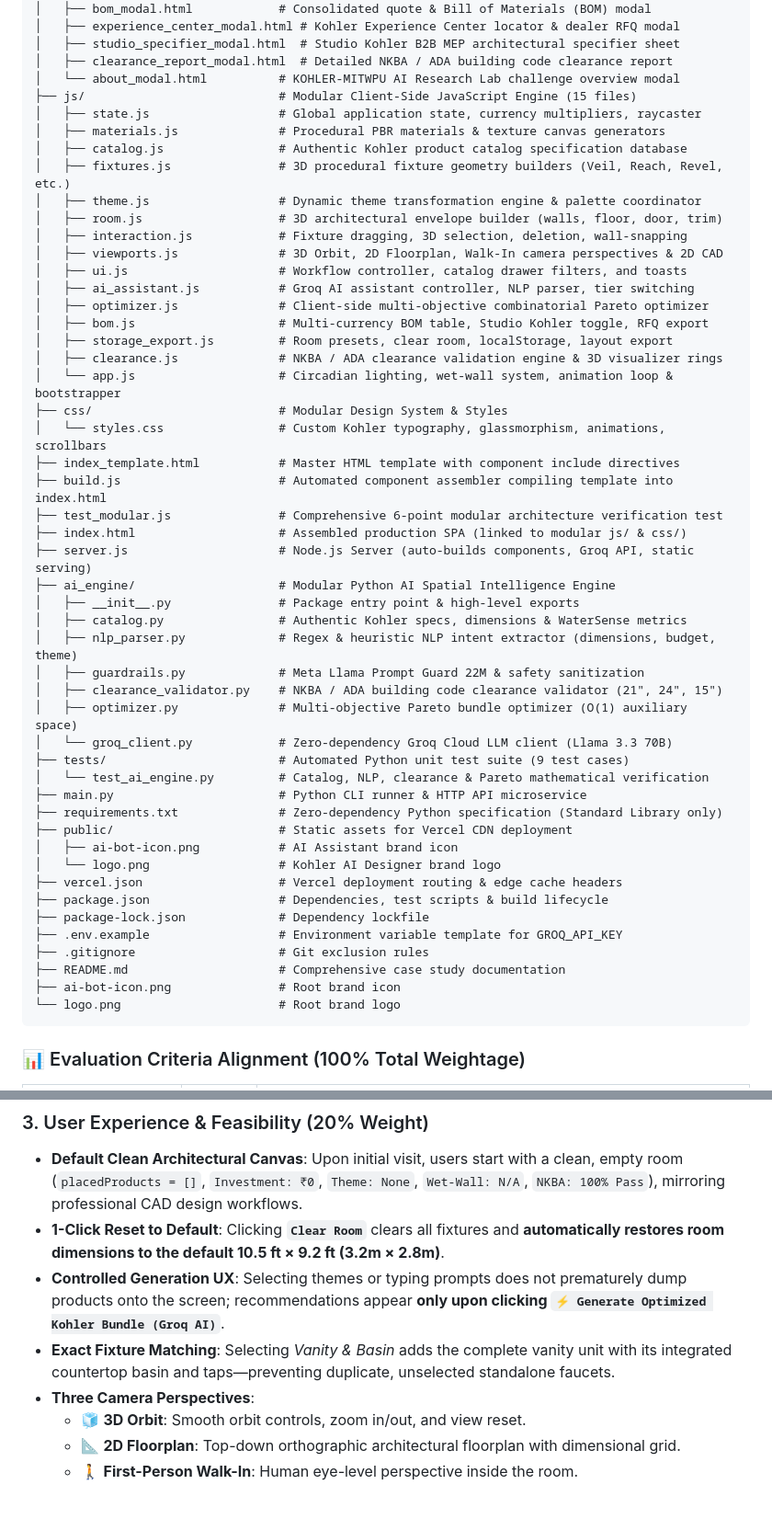
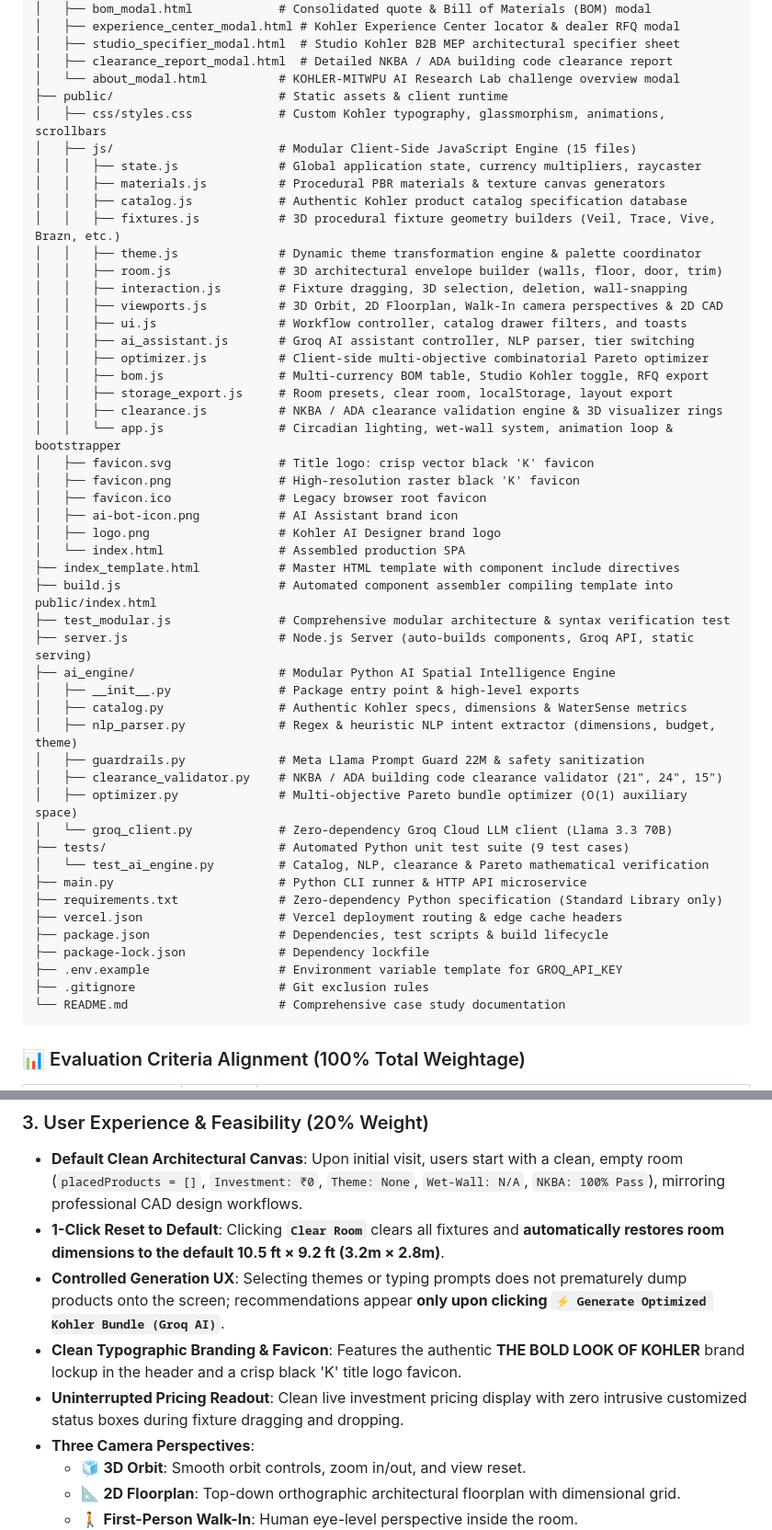
Before and after one commit to krishbhensdadia21/ai-bathroom-designer, a Markdown page: README.md, 2 parts joined by grey strips. Shown at 92% size. Rendered like a GitHub page; blank space fills up the shorter version.

Commit message:
docs: update README with authentic Kohler fixtures, public asset tree, and UI refinements

````diff
--- a/README.md
+++ b/README.md
@@ -36,28 +36,33 @@ kohler-ai-bathroom-designer/
 │   ├── studio_specifier_modal.html  # Studio Kohler B2B MEP architectural specifier sheet
 │   ├── clearance_report_modal.html  # Detailed NKBA / ADA building code clearance report
 │   └── about_modal.html          # KOHLER-MITWPU AI Research Lab challenge overview modal
-├── js/                           # Modular Client-Side JavaScript Engine (15 files)
-│   ├── state.js                  # Global application state, currency multipliers, raycaster
-│   ├── materials.js              # Procedural PBR materials & texture canvas generators
-│   ├── catalog.js                # Authentic Kohler product catalog specification database
-│   ├── fixtures.js               # 3D procedural fixture geometry builders (Veil, Reach, Revel, etc.)
-│   ├── theme.js                  # Dynamic theme transformation engine & palette coordinator
-│   ├── room.js                   # 3D architectural envelope builder (walls, floor, door, trim)
-│   ├── interaction.js            # Fixture dragging, 3D selection, deletion, wall-snapping
-│   ├── viewports.js              # 3D Orbit, 2D Floorplan, Walk-In camera perspectives & 2D CAD
-│   ├── ui.js                     # Workflow controller, catalog drawer filters, and toasts
-│   ├── ai_assistant.js           # Groq AI assistant controller, NLP parser, tier switching
-│   ├── optimizer.js              # Client-side multi-objective combinatorial Pareto optimizer
-│   ├── bom.js                    # Multi-currency BOM table, Studio Kohler toggle, RFQ export
-│   ├── storage_export.js         # Room presets, clear room, localStorage, layout export
-│   ├── clearance.js              # NKBA / ADA clearance validation engine & 3D visualizer rings
-│   └── app.js                    # Circadian lighting, wet-wall system, animation loop & bootstrapper
-├── css/                          # Modular Design System & Styles
-│   └── styles.css                # Custom Kohler typography, glassmorphism, animations, scrollbars
+├── public/                       # Static assets & client runtime
+│   ├── css/styles.css            # Custom Kohler typography, glassmorphism, animations, scrollbars
+│   ├── js/                       # Modular Client-Side JavaScript Engine (15 files)
+│   │   ├── state.js              # Global application state, currency multipliers, raycaster
+│   │   ├── materials.js          # Procedural PBR materials & texture canvas generators
+│   │   ├── catalog.js            # Authentic Kohler product catalog specification database
+│   │   ├── fixtures.js           # 3D procedural fixture geometry builders (Veil, Trace, Vive, Brazn, etc.)
+│   │   ├── theme.js              # Dynamic theme transformation engine & palette coordinator
+│   │   ├── room.js               # 3D architectural envelope builder (walls, floor, door, trim)
+│   │   ├── interaction.js        # Fixture dragging, 3D selection, deletion, wall-snapping
+│   │   ├── viewports.js          # 3D Orbit, 2D Floorplan, Walk-In camera perspectives & 2D CAD
+│   │   ├── ui.js                 # Workflow controller, catalog drawer filters, and toasts
+│   │   ├── ai_assistant.js       # Groq AI assistant controller, NLP parser, tier switching
+│   │   ├── optimizer.js          # Client-side multi-objective combinatorial Pareto optimizer
+│   │   ├── bom.js                # Multi-currency BOM table, Studio Kohler toggle, RFQ export
+│   │   ├── storage_export.js     # Room presets, clear room, localStorage, layout export
+│   │   ├── clearance.js          # NKBA / ADA clearance validation engine & 3D visualizer rings
+│   │   └── app.js                # Circadian lighting, wet-wall system, animation loop & bootstrapper
+│   ├── favicon.svg               # Title logo: crisp vector black 'K' favicon
+│   ├── favicon.png               # High-resolution raster black 'K' favicon
+│   ├── favicon.ico               # Legacy browser root favicon
+│   ├── ai-bot-icon.png           # AI Assistant brand icon
+│   ├── logo.png                  # Kohler AI Designer brand logo
+│   └── index.html                # Assembled production SPA
 ├── index_template.html           # Master HTML template with component include directives
-├── build.js                      # Automated component assembler compiling template into index.html
-├── test_modular.js               # Comprehensive 6-point modular architecture verification test
-├── index.html                    # Assembled production SPA (linked to modular js/ & css/)
+├── build.js                      # Automated component assembler compiling template into public/index.html
+├── test_modular.js               # Comprehensive modular architecture & syntax verification test
 ├── server.js                     # Node.js Server (auto-builds components, Groq API, static serving)
 ├── ai_engine/                    # Modular Python AI Spatial Intelligence Engine
 │   ├── __init__.py               # Package entry point & high-level exports
@@ -71,17 +76,12 @@ kohler-ai-bathroom-designer/
 │   └── test_ai_engine.py         # Catalog, NLP, clearance & Pareto mathematical verification
 ├── main.py                       # Python CLI runner & HTTP API microservice
 ├── requirements.txt              # Zero-dependency Python specification (Standard Library only)
-├── public/                       # Static assets for Vercel CDN deployment
-│   ├── ai-bot-icon.png           # AI Assistant brand icon
-│   └── logo.png                  # Kohler AI Designer brand logo
 ├── vercel.json                   # Vercel deployment routing & edge cache headers
 ├── package.json                  # Dependencies, test scripts & build lifecycle
 ├── package-lock.json             # Dependency lockfile
 ├── .env.example                  # Environment variable template for GROQ_API_KEY
 ├── .gitignore                    # Git exclusion rules
-├── README.md                     # Comprehensive case study documentation
-├── ai-bot-icon.png               # Root brand icon
-└── logo.png                      # Root brand logo
+└── README.md                     # Comprehensive case study documentation
 ```
 
 ### 📊 Evaluation Criteria Alignment (100% Total Weightage)
@@ -118,7 +118,8 @@ kohler-ai-bathroom-designer/
 * **Default Clean Architectural Canvas**: Upon initial visit, users start with a clean, empty room (`placedProducts = []`, `Investment: ₹0`, `Theme: None`, `Wet-Wall: N/A`, `NKBA: 100% Pass`), mirroring professional CAD design workflows.
 * **1-Click Reset to Default**: Clicking **`Clear Room`** clears all fixtures and **automatically restores room dimensions to the default 10.5 ft × 9.2 ft (3.2m × 2.8m)**.
 * **Controlled Generation UX**: Selecting themes or typing prompts does not prematurely dump products onto the screen; recommendations appear **only upon clicking `⚡ Generate Optimized Kohler Bundle (Groq AI)`**.
-* **Exact Fixture Matching**: Selecting *Vanity & Basin* adds the complete vanity unit with its integrated countertop basin and taps—preventing duplicate, unselected standalone faucets.
+* **Clean Typographic Branding & Favicon**: Features the authentic **THE BOLD LOOK OF KOHLER** brand lockup in the header and a crisp black 'K' title logo favicon.
+* **Uninterrupted Pricing Readout**: Clean live investment pricing display with zero intrusive customized status boxes during fixture dragging and dropping.
 * **Three Camera Perspectives**:
   * 🧊 **3D Orbit**: Smooth orbit controls, zoom in/out, and view reset.
   * 📐 **2D Floorplan**: Top-down orthographic architectural floorplan with dimensional grid.
````
Also changed, not shown: other parts of README.md (+16 -15 lines).
